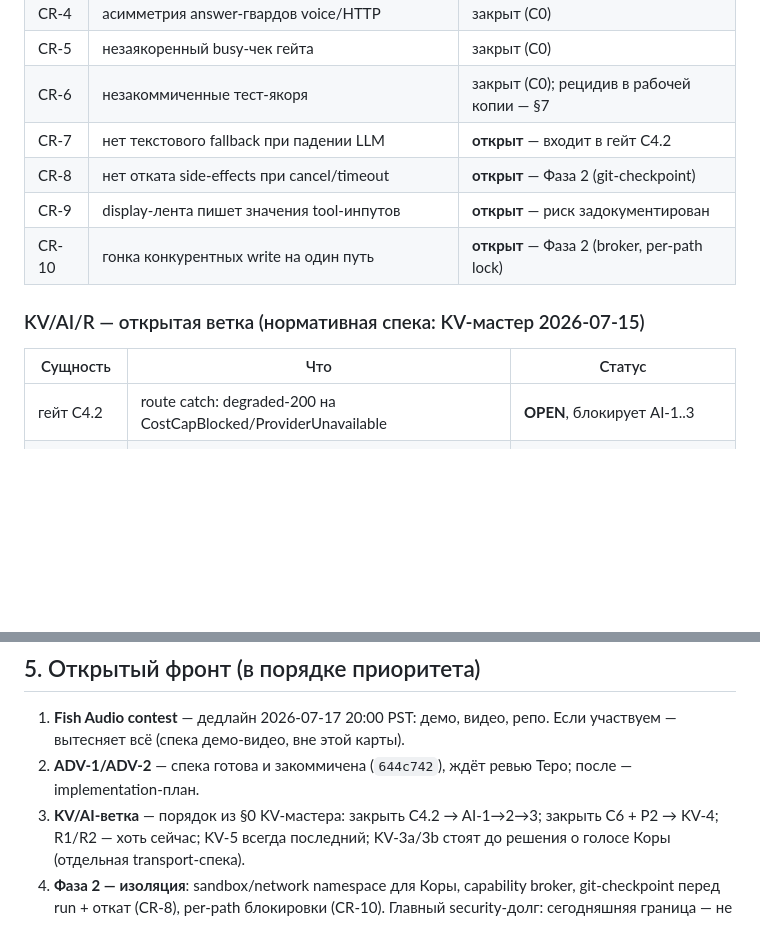
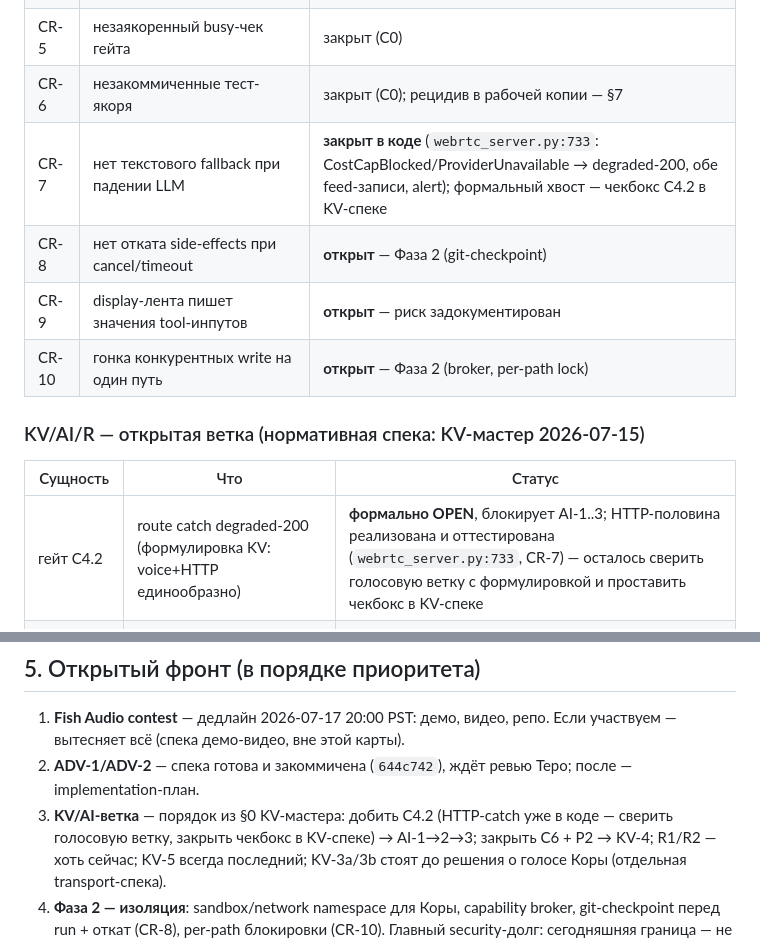
Before and after one commit to Terobyte/codeflow, a Markdown page: docs/synapse-master-spec.md, 2 parts joined by grey strips. GitHub-like rendering; blank space fills up the shorter version.

```diff
--- a/docs/synapse-master-spec.md
+++ b/docs/synapse-master-spec.md
@@ -224,7 +257,7 @@ v2-спеки; C-guard = single-flight гейта + identity-гварды.
 | CR-4 | асимметрия answer-гвардов voice/HTTP | закрыт (С0) |
 | CR-5 | незаякоренный busy-чек гейта | закрыт (С0) |
 | CR-6 | незакоммиченные тест-якоря | закрыт (С0); рецидив в рабочей копии — §7 |
-| CR-7 | нет текстового fallback при падении LLM | **открыт** — входит в гейт C4.2 |
+| CR-7 | нет текстового fallback при падении LLM | **закрыт в коде** (`webrtc_server.py:733`: CostCapBlocked/ProviderUnavailable → degraded-200, обе feed-записи, alert); формальный хвост — чекбокс C4.2 в KV-спеке |
 | CR-8 | нет отката side-effects при cancel/timeout | **открыт** — Фаза 2 (git-checkpoint) |
 | CR-9 | display-лента пишет значения tool-инпутов | **открыт** — риск задокументирован |
 | CR-10 | гонка конкурентных write на один путь | **открыт** — Фаза 2 (broker, per-path lock) |
@@ -233,7 +266,7 @@ v2-спеки; C-guard = single-flight гейта + identity-гварды.
 
 | Сущность | Что | Статус |
 | --- | --- | --- |
-| гейт C4.2 | route catch: degraded-200 на CostCapBlocked/ProviderUnavailable | **OPEN**, блокирует AI-1..3 |
+| гейт C4.2 | route catch degraded-200 (формулировка KV: voice+HTTP единообразно) | **формально OPEN**, блокирует AI-1..3; HTTP-половина реализована и оттестирована (`webrtc_server.py:733`, CR-7) — осталось сверить голосовую ветку с формулировкой и проставить чекбокс в KV-спеке |
 | гейт C5 | bearer authn | **закрыт** (`22c1cc5`), граница сдвинута для KV-4/5 |
 | гейт C6 (KV) | journal/artifact isolation | **OPEN**, блокирует KV-4/5 |
 | P1 §14.2.1 | probe SDK bidirectional | OPEN — go/no-go KV-3b |
@@ -268,7 +301,8 @@ B13-grounding, B31, mic-gesture §2.3 — парковка. Остальное
    Если участвуем — вытесняет всё (спека демо-видео, вне этой карты).
 2. **ADV-1/ADV-2** — спека готова и закоммичена (`644c742`), ждёт ревью Теро;
    после — implementation-план.
-3. **KV/AI-ветка** — порядок из §0 KV-мастера: закрыть C4.2 → AI-1→2→3;
+3. **KV/AI-ветка** — порядок из §0 KV-мастера: добить C4.2 (HTTP-catch уже в
+   коде — сверить голосовую ветку, закрыть чекбокс в KV-спеке) → AI-1→2→3;
    закрыть C6 + P2 → KV-4; R1/R2 — хоть сейчас; KV-5 всегда последний;
    KV-3a/3b стоят до решения о голосе Коры (отдельная transport-спека).
 4. **Фаза 2 — изоляция**: sandbox/network namespace для Коры, capability
```
Also changed, not shown: other parts of docs/synapse-master-spec.md (+74 -38 lines).
